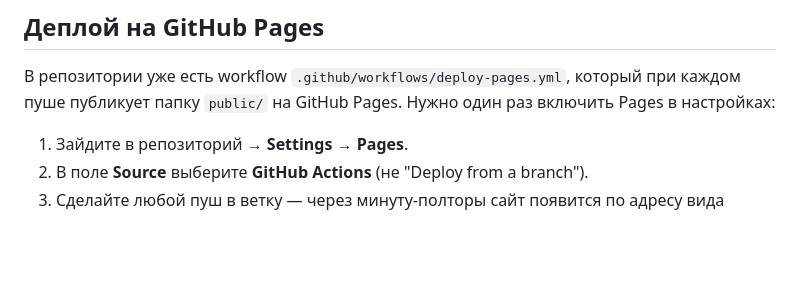
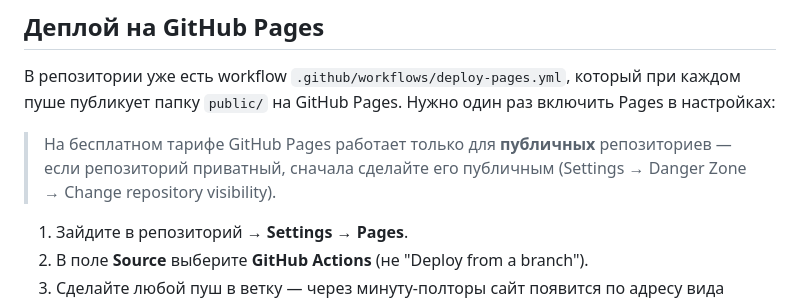
Before and after one commit to chasedvoxfi-maker/SeaBattle, a Markdown page: README.md, the part around the change. Rendered like a GitHub page; blank space fills up the shorter version.

Commit message:
Уточнить в README требование к видимости репозитория для Pages
GitHub Pages на бесплатном тарифе включается только для публичных
репозиториев — добавил об этом явное примечание в инструкцию по деплою.

Co-Authored-By: Claude Sonnet 5 <noreply@anthropic.com>
Claude-Session: https://claude.ai/code/session_013obfMKNEMqA2GrhL95U5mZ

```diff
--- a/README.md
+++ b/README.md
@@ -30,6 +30,8 @@ npm start
 ## Деплой на GitHub Pages
 
 В репозитории уже есть workflow `.github/workflows/deploy-pages.yml`, который при каждом пуше публикует папку `public/` на GitHub Pages. Нужно один раз включить Pages в настройках:
+
+> На бесплатном тарифе GitHub Pages работает только для **публичных** репозиториев — если репозиторий приватный, сначала сделайте его публичным (Settings → Danger Zone → Change repository visibility).
 
 1. Зайдите в репозиторий → **Settings → Pages**.
 2. В поле **Source** выберите **GitHub Actions** (не "Deploy from a branch").
```
